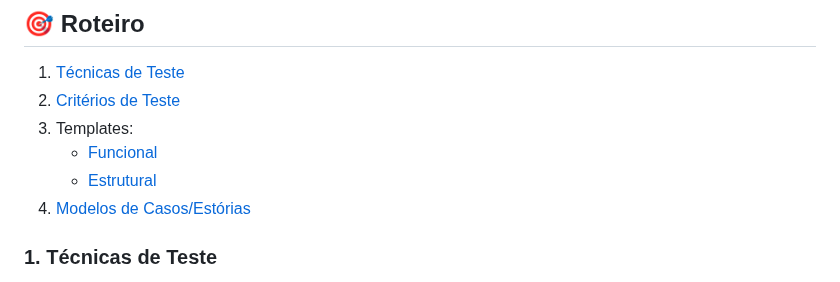
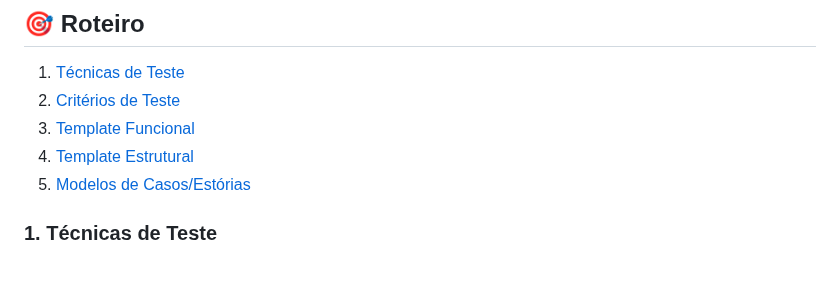
Before and after one commit to maria2122/Casos-Codigo-Fonte-e-Materiais, a Markdown page: README.md, the part around the change. GitHub-like rendering.

```diff
--- a/README.md
+++ b/README.md
@@ -46,9 +46,8 @@ software de alta qualidade que atenda às expectativas dos seus usuários.
 
 1. [Técnicas de Teste](#tecnicateste)
 2. [Critérios de Teste](#criterioteste)
-3. Templates:
-   - [Funcional](#funcional)
-   - [Estrutural](#estrutural)
+3. [Template Funcional](#funcional)
+4. [Template Estrutural](#estrutural)
 5. [Modelos de Casos/Estórias](#casos)
 
 ### 1. Técnicas de Teste <a name="tecnicateste"></a>
```
